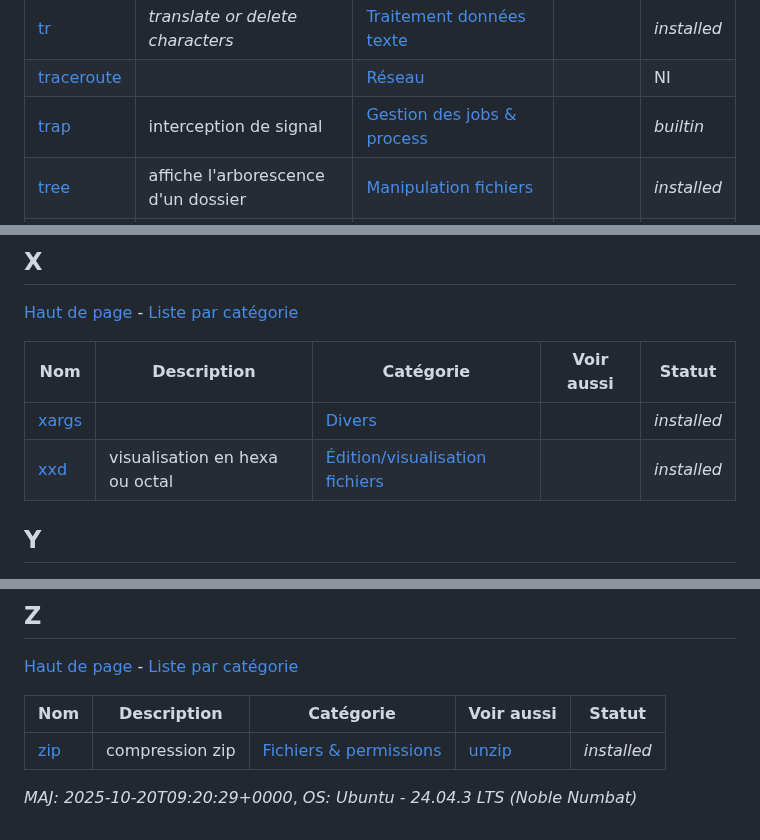
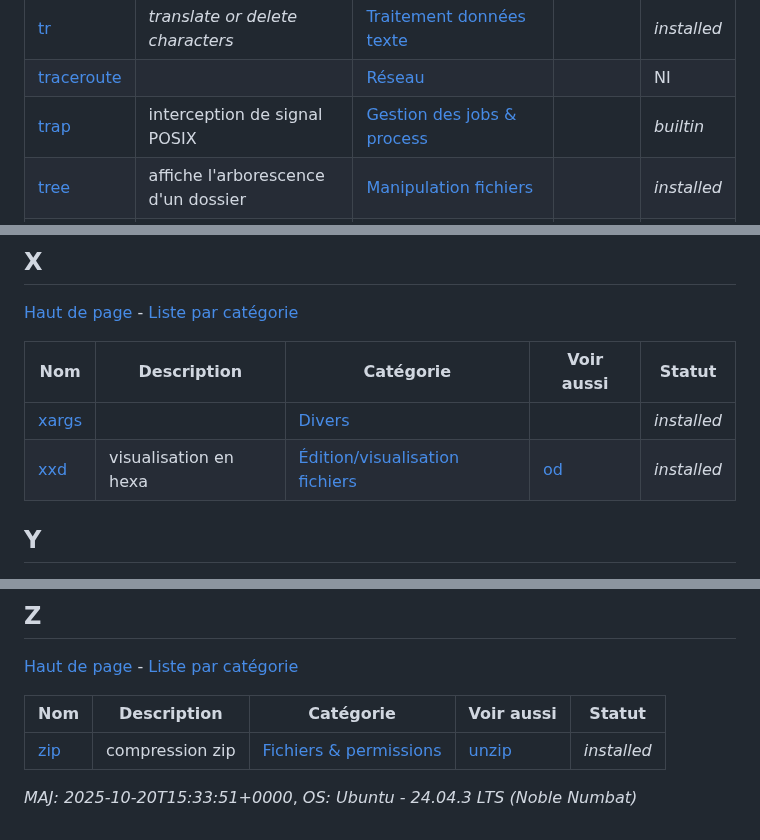
Before and after one commit to skramm/but3_rt, a Markdown page: content/linux_cmds_list_alpha.md, 3 parts joined by grey strips. Rendered like a GitHub page.

```diff
--- a/content/linux_cmds_list_alpha.md
+++ b/content/linux_cmds_list_alpha.md
@@ -291,7 +301,7 @@
 | <a href='https://www.google.fr/search?q=linux+touch'>touch</a> | création ou MAJ date d'un fichier | <a href='linux_cmds_list_cat.md#cat14'>Édition/visualisation fichiers</a> |  | _installed_ |
 | <a href='https://www.google.fr/search?q=linux+tr'>tr</a> | _translate or delete characters_ | <a href='linux_cmds_list_cat.md#cat8'>Traitement données texte</a> |  | _installed_ |
 | <a href='https://www.google.fr/search?q=linux+traceroute'>traceroute</a> |  | <a href='linux_cmds_list_cat.md#cat3'>Réseau</a> |  | NI |
-| <a href='https://www.google.fr/search?q=linux+trap'>trap</a> | interception de signal | <a href='linux_cmds_list_cat.md#cat12'>Gestion des jobs & process</a> |  | _builtin_ |
+| <a href='https://www.google.fr/search?q=linux+trap'>trap</a> | interception de signal POSIX | <a href='linux_cmds_list_cat.md#cat12'>Gestion des jobs & process</a> |  | _builtin_ |
 | <a href='https://www.google.fr/search?q=linux+tree'>tree</a> | affiche l'arborescence d'un dossier | <a href='linux_cmds_list_cat.md#cat11'>Manipulation fichiers</a> |  | _installed_ |
 | <a href='https://www.google.fr/search?q=linux+tty'>tty</a> | indique le terminal courant (`/dev/pts/XX`) | <a href='linux_cmds_list_cat.md#cat7'>Divers</a> |  | _installed_ |
 | <a href='https://www.google.fr/search?q=linux+type'>type</a> | indique si une commande est interne (_builtin_) ou externe | <a href='linux_cmds_list_cat.md#cat7'>Divers</a> |  | _builtin_ |
@@ -338,7 +348,7 @@
 | Nom | Description | Catégorie | Voir aussi | Statut |
 |-----|-----|-----|-----|-----|
 | <a href='https://www.google.fr/search?q=linux+xargs'>xargs</a> |  | <a href='linux_cmds_list_cat.md#cat7'>Divers</a> |  | _installed_ |
-| <a href='https://www.google.fr/search?q=linux+xxd'>xxd</a> | visualisation en hexa ou octal | <a href='linux_cmds_list_cat.md#cat14'>Édition/visualisation fichiers</a> |  | _installed_ |
+| <a href='https://www.google.fr/search?q=linux+xxd'>xxd</a> | visualisation en hexa | <a href='linux_cmds_list_cat.md#cat14'>Édition/visualisation fichiers</a> | [od](#o) | _installed_ |
 
 ## Y
 <a name='y'></a>
@@ -360,5 +370,5 @@
 | <a href='https://www.google.fr/search?q=linux+zip'>zip</a> | compression zip | <a href='linux_cmds_list_cat.md#cat5'>Fichiers & permissions</a> | [unzip](#u) | _installed_ |
 
 
-_MAJ: 2025-10-20T09:20:29+0000_,
+_MAJ: 2025-10-20T15:33:51+0000_,
 _OS: Ubuntu - 24.04.3 LTS (Noble Numbat)_
```
Also changed, not shown: other parts of content/linux_cmds_list_alpha.md (+12 -2 lines), content/linux_cmds_list_cat.md (+10 -8 lines).
